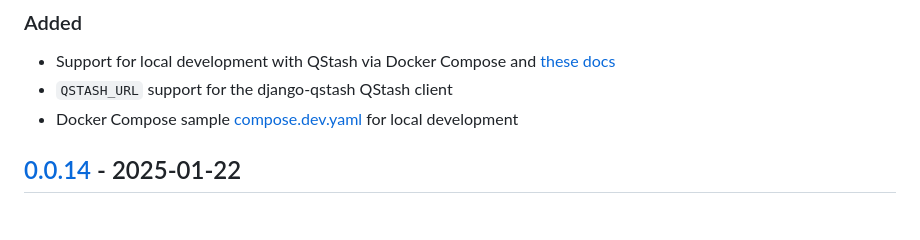
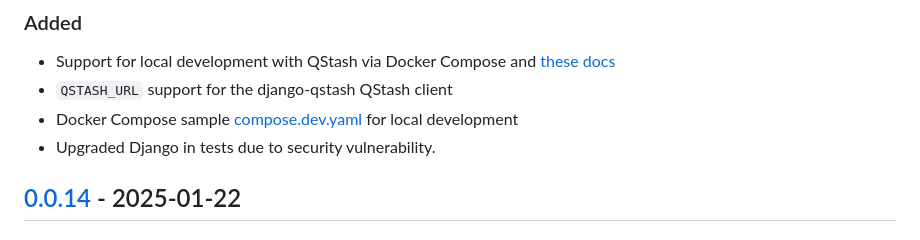
Before and after one commit to kaankutan/django-qstash, a Markdown page: CHANGELOG.md, the part around the change printed below. GitHub-like rendering.

Commit message:
Updated changelog

```diff
--- a/CHANGELOG.md
+++ b/CHANGELOG.md
@@ -8,6 +8,7 @@ All notable changes to this project will be documented in this file.
 - Support for local development with QStash via Docker Compose and [these docs](https://upstash.com/docs/qstash/howto/local-development)
 - `QSTASH_URL` support for the django-qstash QStash client
 - Docker Compose sample [compose.dev.yaml](./compose.dev.yaml) for local development
+- Upgraded Django in tests due to security vulnerability.
 
 ## [0.0.14] - 2025-01-22
 
```
Also changed, not shown: other parts of CHANGELOG.md (+2 -1 lines).
